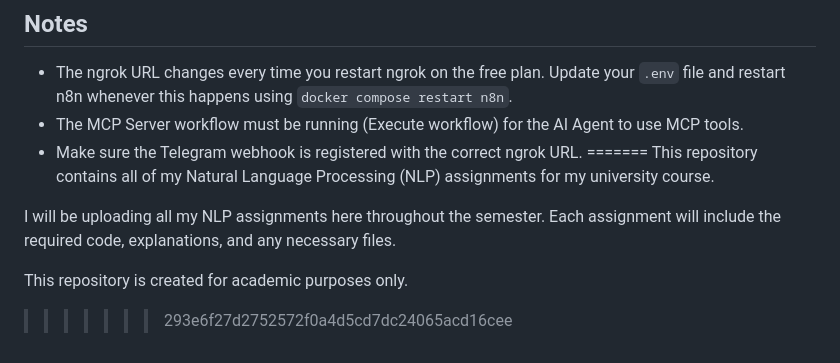
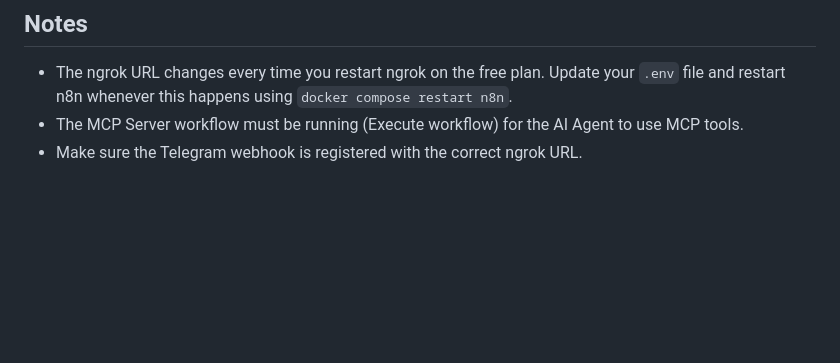
Before and after one commit to bajratisa/NLP_assignment, a Markdown page: A7/README.md, the part around the change. Rendered like a GitHub page; blank space fills up the shorter version.

```diff
--- a/A7/README.md
+++ b/A7/README.md
@@ -154,10 +154,3 @@ Publish the workflow.
 - The ngrok URL changes every time you restart ngrok on the free plan. Update your `.env` file and restart n8n whenever this happens using `docker compose restart n8n`.
 - The MCP Server workflow must be running (Execute workflow) for the AI Agent to use MCP tools.
 - Make sure the Telegram webhook is registered with the correct ngrok URL.
-=======
-This repository contains all of my Natural Language Processing (NLP) assignments for my university course.
-
-I will be uploading all my NLP assignments here throughout the semester. Each assignment will include the required code, explanations, and any necessary files.
-
-This repository is created for academic purposes only.
->>>>>>> 293e6f27d2752572f0a4d5cd7dc24065acd16cee
```
